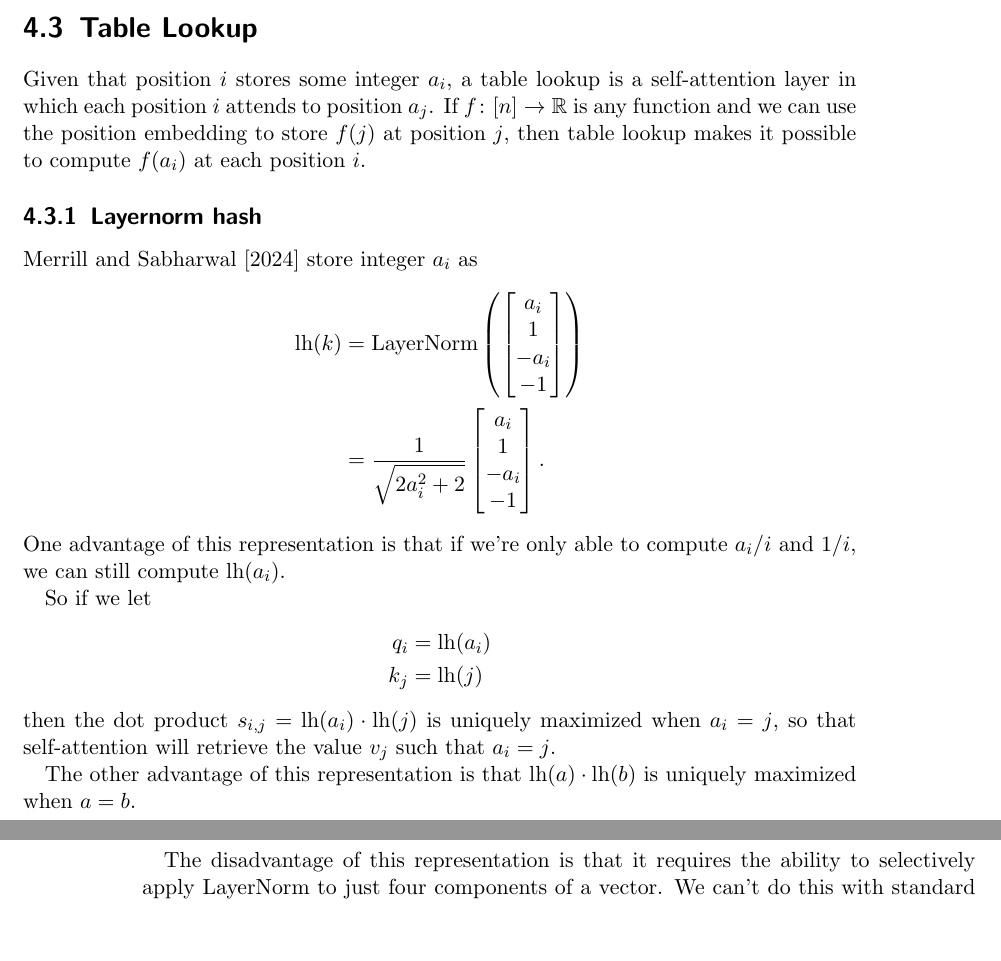
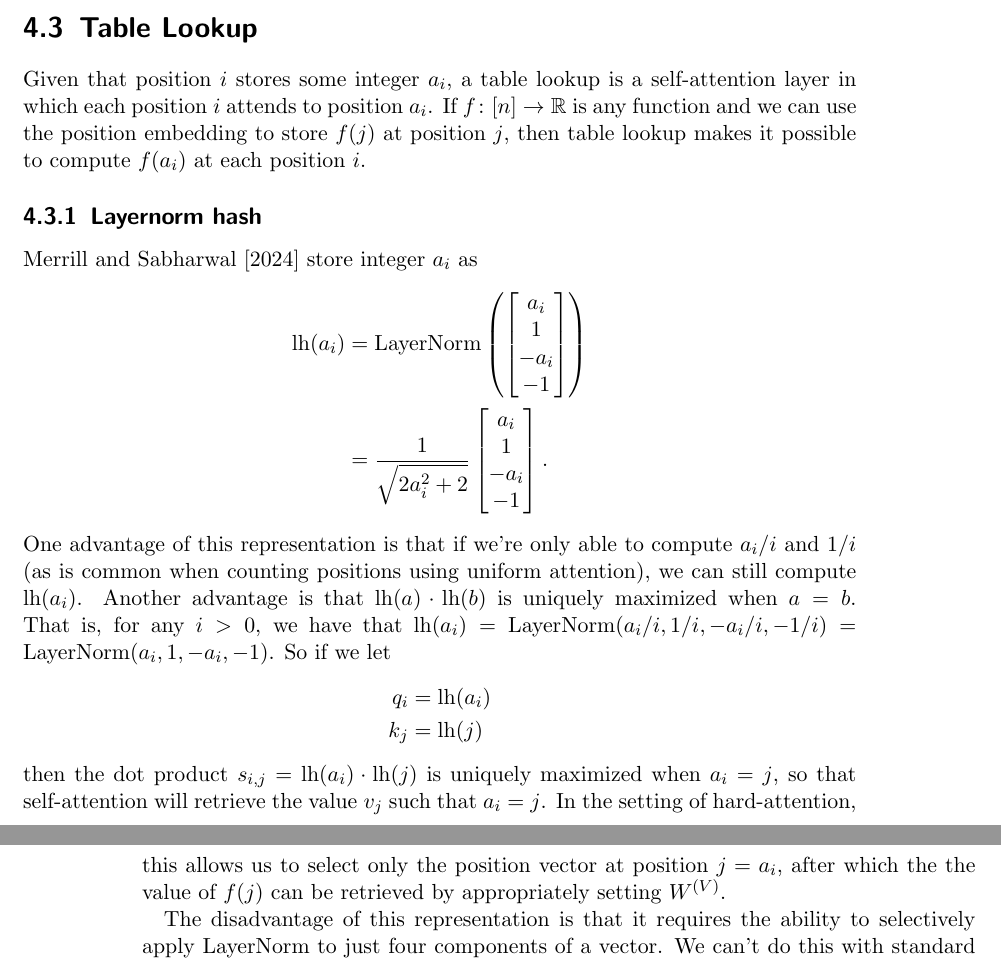
Before and after one commit to pentagonalize/Transformer-Cookbook, a LaTeX thesis (main.tex, which reads chapters/04_self-attention.tex): two parts of pages 15 and 16 of 28, joined at a grey line, cut so that both start at the same text, the shorter picture padded with empty space. Compiled offline with pdfLaTeX.

Commit message:
Apply suggestions from code review
Co-authored-by: pentagonalize <35478562+pentagonalize@users.noreply.github.com>

```diff
--- a/chapters/04_self-attention.tex
+++ b/chapters/04_self-attention.tex
@@ -15,7 +15,7 @@ Uniform attention: zero queries and/or keys
 
 \section{Table Lookup}
 
-Given that position $i$ stores some integer $a_i$, a table lookup is a self-attention layer in which each position $i$ attends to position $a_j$.
+Given that position $i$ stores some integer $a_i$, a table lookup is a self-attention layer in which each position $i$ attends to position $a_i$.
 If $f \colon [n] \to \R$ is any function and we can use the position embedding to store $f(j)$ at position $j$, then table lookup makes it possible to compute $f(a_i)$ at each position $i$.
 
 \iffalse
@@ -36,19 +36,15 @@ If every position has the same query ($q^{(i)} = q$ for all $i$) and there is a
 
 \Citet{merrill-sabharwal-2024-cot} store integer $a_i$ as
 \begin{align*}
-  \textnormal{lh}(k) &= \textnormal{LayerNorm}\left(\begin{bmatrix} a_i \\ 1 \\ -a_i \\ -1 \end{bmatrix}\right) \\
+  \textnormal{lh}(a_i) &= \textnormal{LayerNorm}\left(\begin{bmatrix} a_i \\ 1 \\ -a_i \\ -1 \end{bmatrix}\right) \\
   &= \frac1{\sqrt{2a_i^2+2}} \begin{bmatrix} a_i \\ 1 \\ -a_i \\ -1 \end{bmatrix}.
 \end{align*}
-One advantage of this representation is that if we're only able to compute $a_i/i$ and $1/i$, we can still compute $\textnormal{lh}(a_i)$.
-
-So if we let
+One advantage of this representation is that if we're only able to compute $a_i/i$ and $1/i$ (as is common when counting positions using uniform attention), we can still compute $\textnormal{lh}(a_i)$. Another advantage is that $\textnormal{lh}(a)\cdot\textnormal{lh}(b)$ is uniquely maximized when $a=b$. That is, for any $i>0$, we have that $\textnormal{lh}(a_i)=\textnormal{LayerNorm}(a_i/i,1/i,-a_i/i,-1/i) = \textnormal{LayerNorm}(a_i,1,-a_i,-1)$. So if we let
 \begin{align*}
   q_i &= \textnormal{lh}(a_i) \\
   k_j &= \textnormal{lh}(j)
 \end{align*}
-then the dot product $s_{i,j} = \textnormal{lh}(a_i) \cdot \textnormal{lh}(j)$ is uniquely maximized when $a_i = j$, so that self-attention will retrieve the value $v_j$ such that $a_i = j$.
-
-The other advantage of this representation is that $\textnormal{lh}(a) \cdot \textnormal{lh}(b)$ is uniquely maximized when $a=b$.
+then the dot product $s_{i,j} = \textnormal{lh}(a_i) \cdot \textnormal{lh}(j)$ is uniquely maximized when $a_i = j$, so that self-attention will retrieve the value $v_j$ such that $a_i = j$. In the setting of hard-attention, this allows us to select only the position vector at position $j=a_i$, after which the the value of $f(j)$ can be retrieved by appropriately setting $W^{(V)}$.
 
 The disadvantage of this representation is that it requires the ability to selectively apply $\textnormal{LayerNorm}$ to just four components of a vector. We can't do this with standard transformer layers (either pre-norm or post-norm), but we can if we use pre-norm \emph{and} insert a linear transformation $\mathbf{W}^{(\textnormal{N})}$ before the layer normalization:
 \begin{align*}
```
